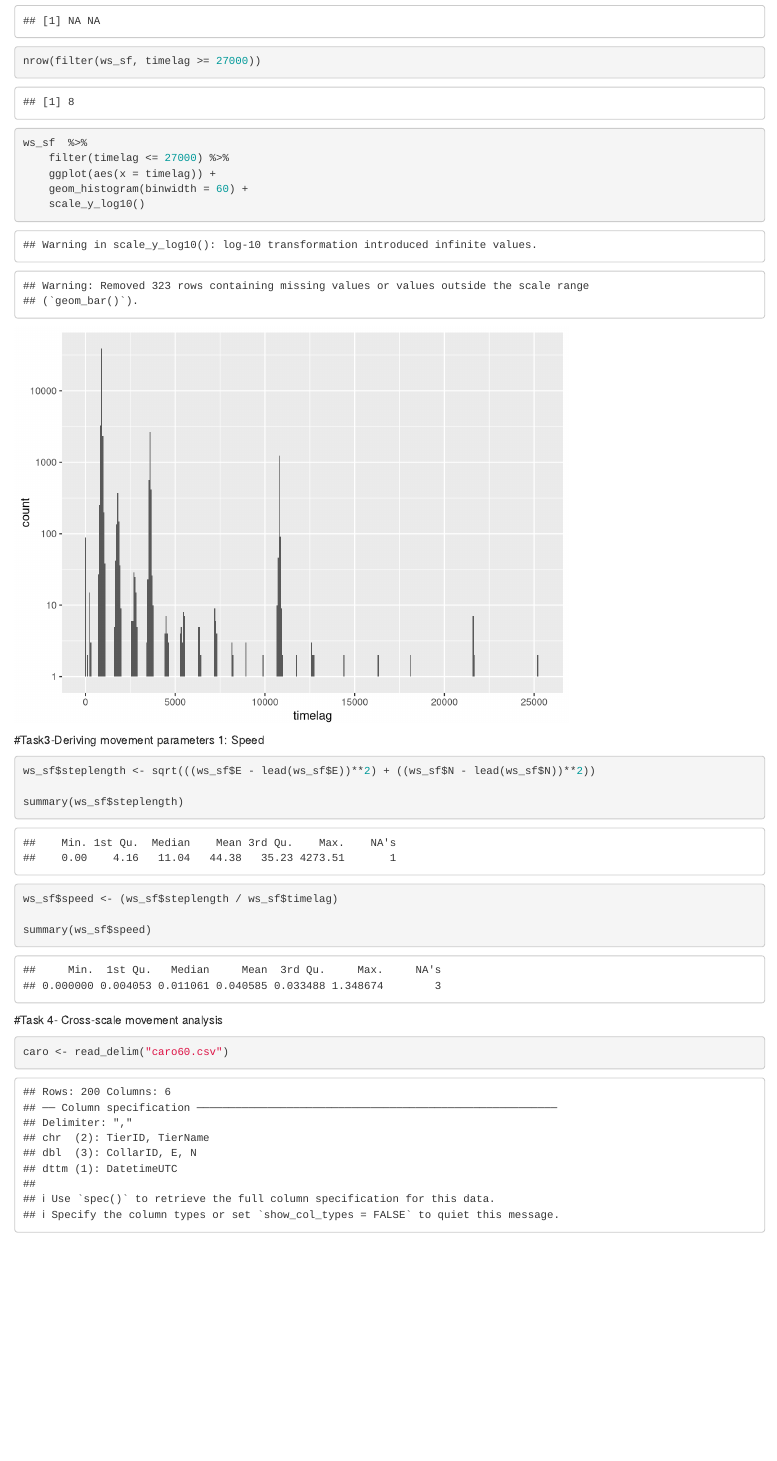
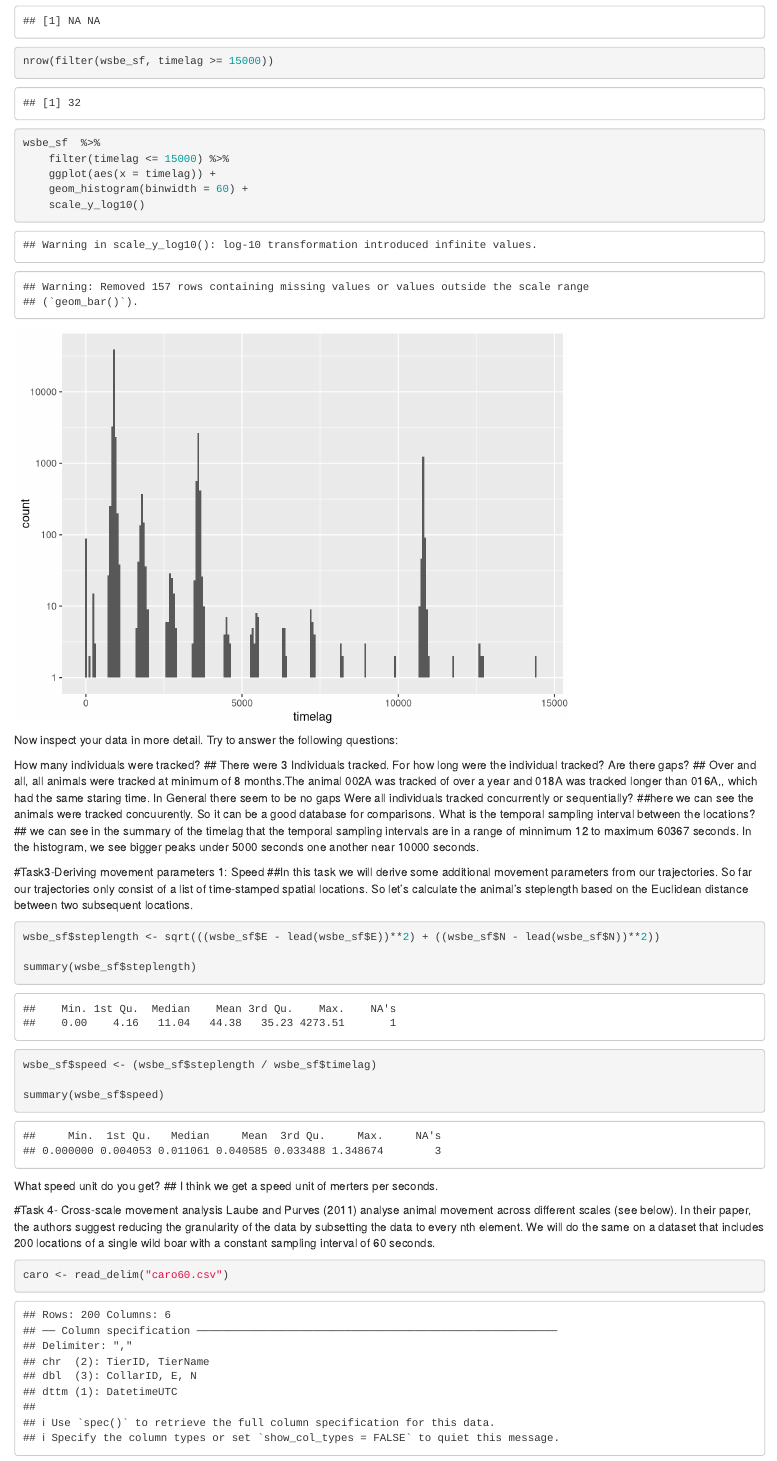
Before and after one commit to SilviaJuen/cma-week2, an R Markdown document (Exercise_week2.Rmd): the page in a window 1100 px wide, from 2950 px down before the commit and from 2970 px down after it, so that both start at the same text. Rendered offline with R 4.5, knitr and Pandoc, with nearby package versions.

Commit message:
finished task one to 3. not finished interpretation of 4 and 5

````diff
--- a/Exercise_week2.Rmd
+++ b/Exercise_week2.Rmd
@@ -55,43 +54,55 @@ range(ws_sf$timelag)
 ```
 
 ```{r}
-nrow(filter(ws_sf, timelag >= 27000))
+nrow(filter(wsbe_sf, timelag >= 15000))
 ```
 
 ```{r}
-ws_sf  %>%
-    filter(timelag <= 27000) %>%
+wsbe_sf  %>%
+    filter(timelag <= 15000) %>%
     ggplot(aes(x = timelag)) +
     geom_histogram(binwidth = 60) +
     scale_y_log10()
 ```
+
+Now inspect your data in more detail. Try to answer the following questions:
+
+How many individuals were tracked?
+## There were 3 Individuals tracked.
+For how long were the individual tracked? Are there gaps?
+## Over and all, all animals were tracked at minimum of 8 months.The animal 002A was tracked of over a year and 018A was tracked longer than 016A,, which had the same staring time. In General there seem to be no gaps
+Were all individuals tracked concurrently or sequentially?
+##here we can see the animals were tracked concuurently. So it can be a good database for comparisons.
+What is the temporal sampling interval between the locations?
+## we can see in the summary of the timelag that the temporal sampling intervals are in a range of minnimum 12 to maximum 60367 seconds. In the histogram, we see bigger peaks under 5000 seconds one another near 10000 seconds.
+
+
+
+
+
+#Task3-Deriving movement parameters 1: Speed
+##In this task we will derive some additional movement parameters from our trajectories. So far our trajectories only consist of a list of time-stamped spatial locations. So let’s calculate the animal’s steplength based on the Euclidean distance between two subsequent locations.
+
+```{r}
+wsbe_sf$steplength <- sqrt(((wsbe_sf$E - lead(wsbe_sf$E))**2) + ((wsbe_sf$N - lead(wsbe_sf$N))**2))
+
+summary(wsbe_sf$steplength)
+```
+```{r}
+wsbe_sf$speed <- (wsbe_sf$steplength / wsbe_sf$timelag)
+
+summary(wsbe_sf$speed)
+```
+What speed unit do you get?
+## I think we get a speed unit of merters per seconds.
 
 
 
 
 
 
-
-
-#Task3-Deriving movement parameters 1: Speed
-
-```{r}
-ws_sf$steplength <- sqrt(((ws_sf$E - lead(ws_sf$E))**2) + ((ws_sf$N - lead(ws_sf$N))**2))
-
-summary(ws_sf$steplength)
-```
-
-
-```{r}
-ws_sf$speed <- (ws_sf$steplength / ws_sf$timelag)
-
-summary(ws_sf$speed)
-```
-
-
-
-
 #Task 4- Cross-scale movement analysis
+Laube and Purves (2011) analyse animal movement across different scales (see below). In their paper, the authors suggest reducing the granularity of the data by subsetting the data to every nth element. We will do the same on a dataset that includes 200 locations of a single wild boar with a constant sampling interval of 60 seconds.
 
 ```{r}
 caro <- read_delim("caro60.csv")
````
Also changed, not shown: Exercise_week2.Rmd (22 more changed lines).
